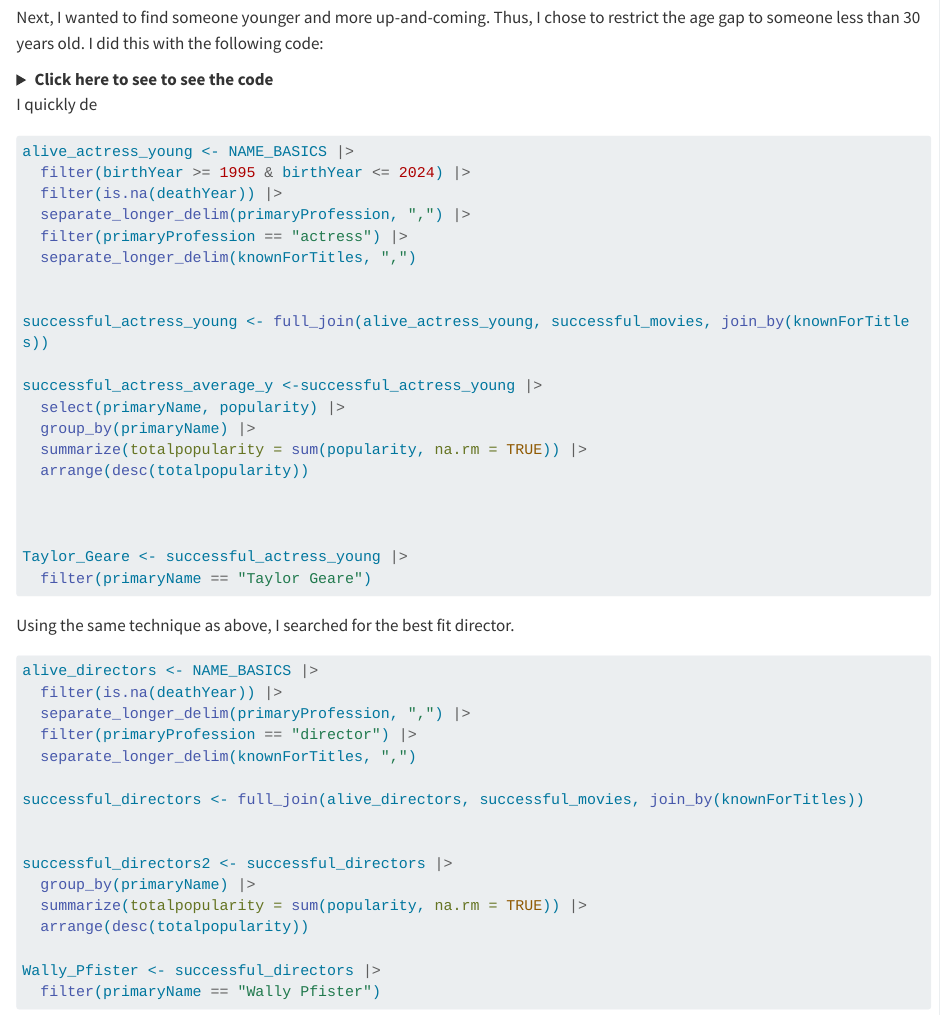
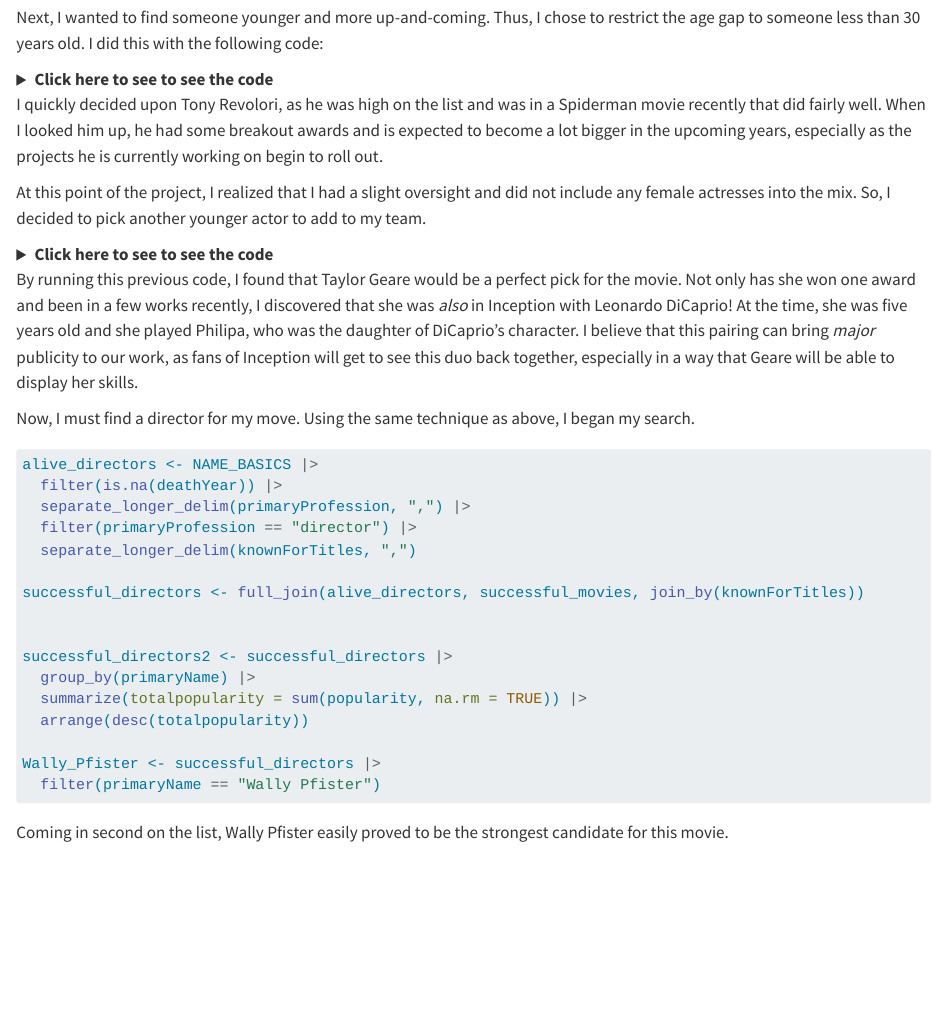
Before and after one commit to laurencardieri/STA9750-2024-FALL, a Quarto document (mp02.qmd): the page in a window 1100 px wide, from 7250 px down. Rendered offline with R 4.5, knitr and Pandoc in place of Quarto, with nearby package versions; the code chunks are not run, so their results and figures are left out; long lines of code are wrapped.

Commit message:
mp2 commit 6

````diff
--- a/mp02.qmd
+++ b/mp02.qmd
@@ -1009,10 +1009,13 @@
 ```
 </details>
 
-I quickly de
+I quickly decided upon Tony Revolori, as he was high on the list and was in a Spiderman movie recently that did fairly well. When I looked him up, he had some breakout awards and is expected to become a lot bigger in the upcoming years, especially as the projects he is currently working on begin to roll out.
 
 
+At this point of the project, I realized that I had a slight oversight and did not include any female actresses into the mix. So, I decided to pick another younger actor to add to my team.
 
+<details>
+  <summary>**Click here to see to see the code**</summary>
 ```{r}
 
 alive_actress_young <- NAME_BASICS |>
@@ -1037,11 +1040,12 @@
   filter(primaryName == "Taylor Geare")
 
 ```
+</details>
+
+By running this previous code, I found that Taylor Geare would be a perfect pick for the movie. Not only has she won one award and been in a few works recently, I discovered that she was *also* in Inception with Leonardo DiCaprio! At the time, she was five years old and she played Philipa, who was the daughter of DiCaprio's character. I believe that this pairing can bring *major* publicity to our work, as fans of Inception will get to see this duo back together, especially in a way that Geare will be able to display her skills.
 
 
-
-
-Using the same technique as above, I searched for the best fit director.
+Now, I must find a director for my move. Using the same technique as above, I began my search.
 
 ```{r}
 
````
